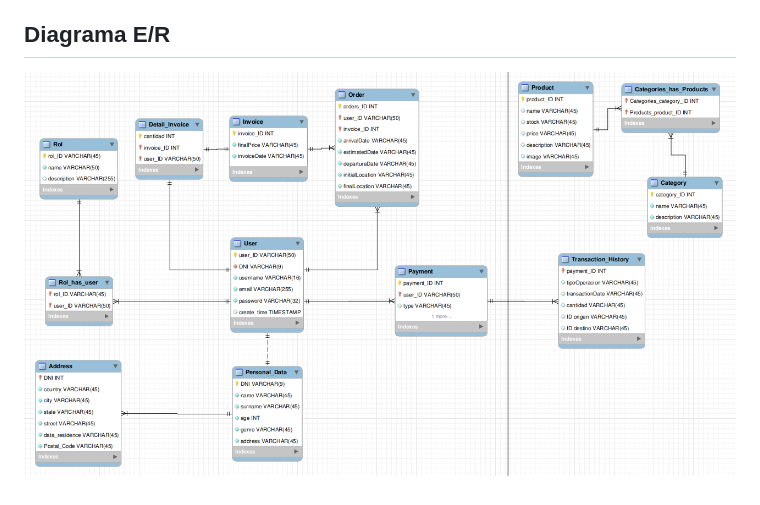
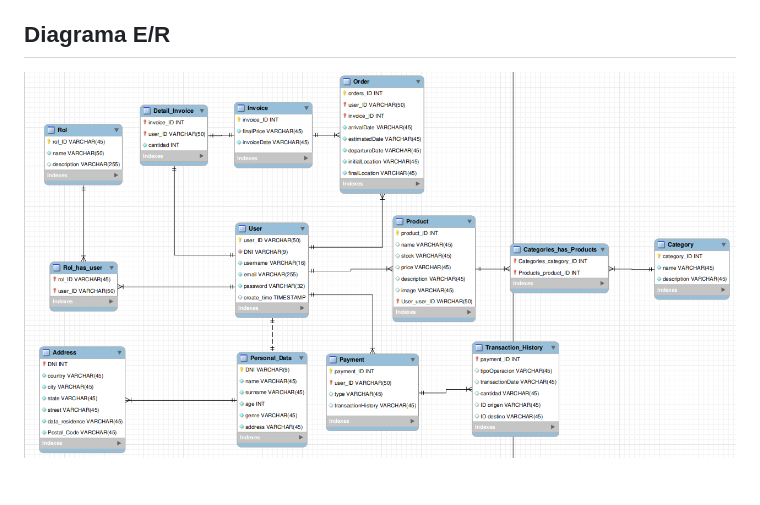
Before and after one commit to DanielDJAM/proyecto-daw2, a Markdown page: README.md, the part around the change. GitHub-like rendering.

```diff
--- a/README.md
+++ b/README.md
@@ -9,4 +9,4 @@ alimenticia de nuestros usuarios como apoyar el trabajo del buen agricultor.
 
 ## Diagrama E/R
 
-![Diagrama ER](img/diagrama_ER.png)
+![Diagrama ER](img/der2.png)
```
Also changed, not shown: anteproyecto.md (added, +33 -0 lines), img/verduras.jpg (added).
